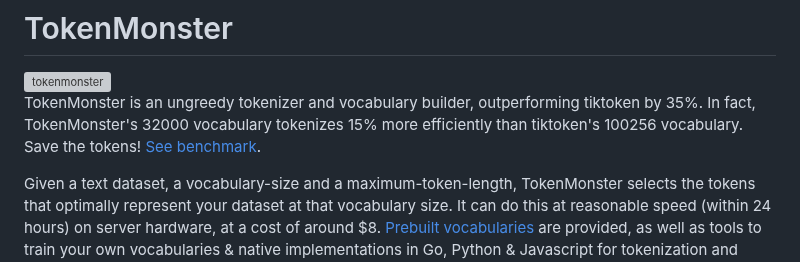
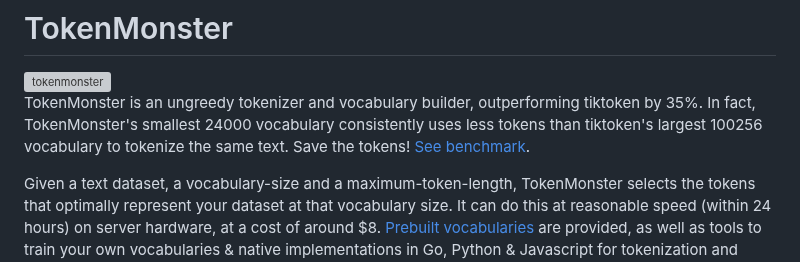
Before and after one commit to alasdairforsythe/tokenmonster, a Markdown page: README.md, the part around the change. Rendered like a GitHub page; grey boxes are pictures that could not be loaded.

```diff
--- a/README.md
+++ b/README.md
@@ -1,7 +1,7 @@
 # TokenMonster
 <img width="480" alt="tokenmonster" src="https://github.com/alasdairforsythe/tokenmonster/assets/77910352/11868deb-78ca-4903-b4ef-8301155d2df6">
 
-TokenMonster is an ungreedy tokenizer and vocabulary builder, outperforming tiktoken by 35%. In fact, TokenMonster's 32000 vocabulary tokenizes 15% more efficiently than tiktoken's 100256 vocabulary. Save the tokens! [See benchmark](./benchmark).
+TokenMonster is an ungreedy tokenizer and vocabulary builder, outperforming tiktoken by 35%. In fact, TokenMonster's smallest 24000 vocabulary consistently uses less tokens than tiktoken's largest 100256 vocabulary to tokenize the same text. Save the tokens! [See benchmark](./benchmark).
 
 Given a text dataset, a vocabulary-size and a maximum-token-length, TokenMonster selects the tokens that optimally represent your dataset at that vocabulary size. It can do this at reasonable speed (within 24 hours) on server hardware, at a cost of around $8. [Prebuilt vocabularies](#prebuilt-vocabularies) are provided, as well as tools to train your own vocabularies & native implementations in Go, Python & Javascript for tokenization and detokenization using the prebuilt or your own vocabularies.
 
```
